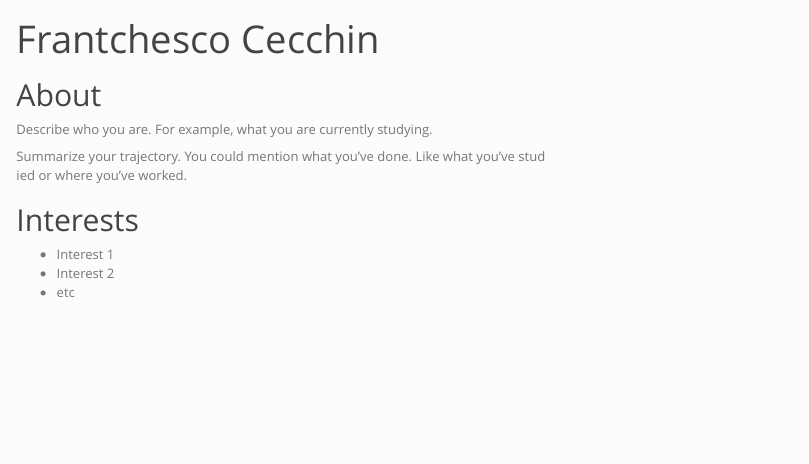
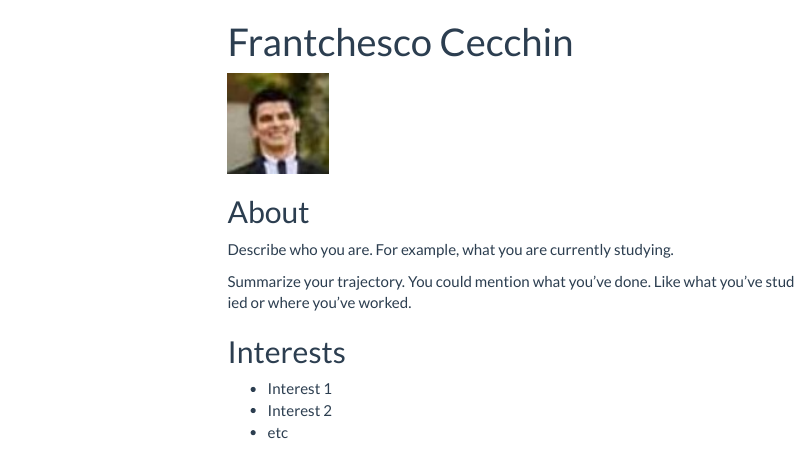
Before and after one commit to fcecchin/fcecchin.github.com, an R Markdown document (index.Rmd): the page in a window 1100 px wide, from its top. Rendered offline with R 4.5, knitr and Pandoc, with nearby package versions; menus at the side of the page are left out.

Commit message:
Initial information

```diff
--- a/index.Rmd
+++ b/index.Rmd
@@ -2,8 +2,13 @@
 title: "Frantchesco Cecchin"
 output:
   html_document:
-    theme: simplex
+    theme: flatly
+    toc: true
+    toc_depth: 3
+    toc_float: true
 ---
+
+![](images/gravatar.jpeg){width=100px}
 
 ## About
 
```
Also changed, not shown: images/gravatar.jpeg (added), index.html.
